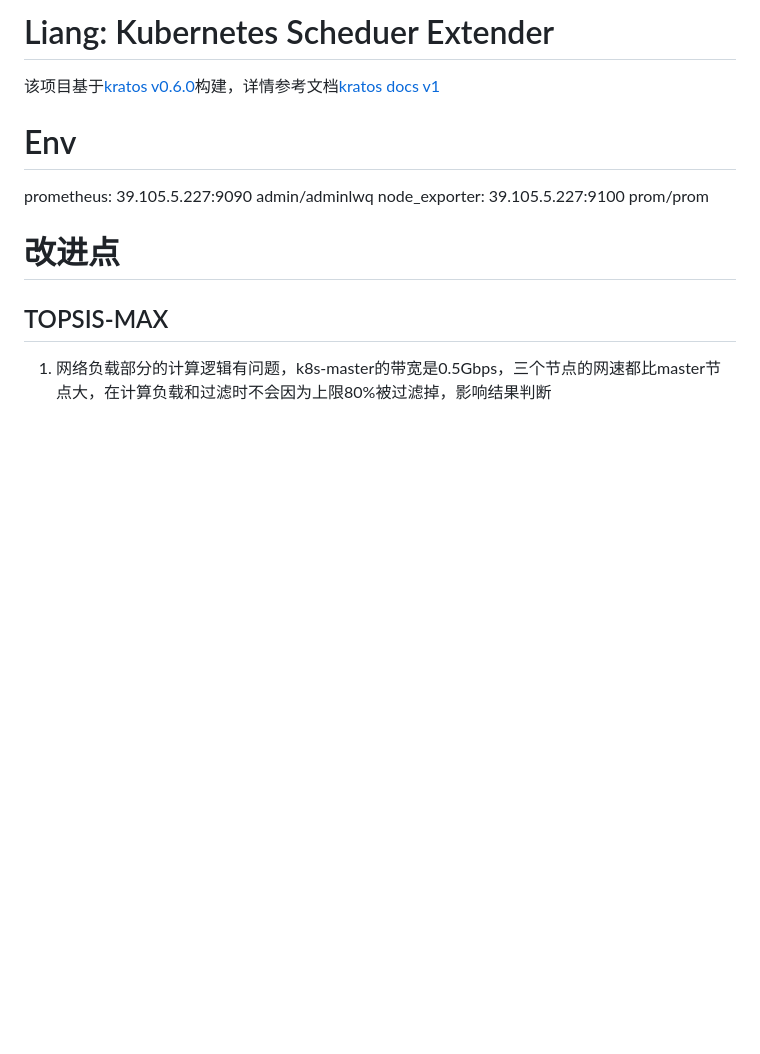
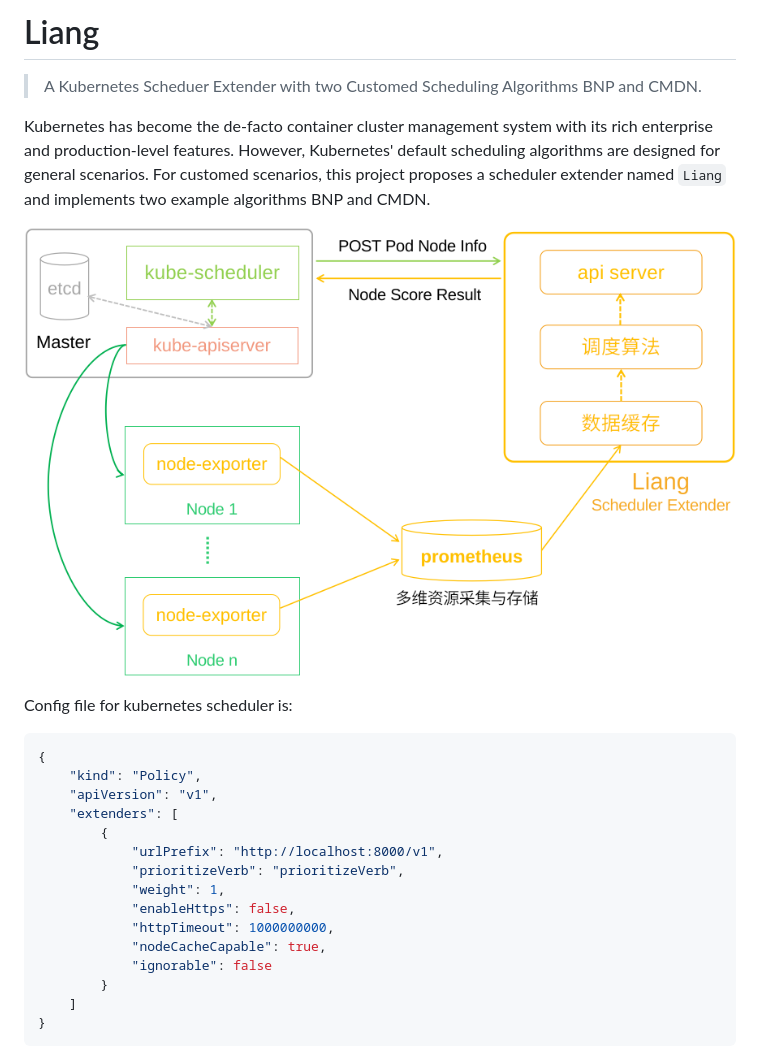
Before and after one commit to alwqx/liang, a Markdown page: README.md, the part around one of its changes. GitHub-like rendering; pictures changed too: assets/images/liang-arc.png (added); blank space fills up the shorter version.

````diff
--- a/README.md
+++ b/README.md
@@ -1,11 +1,26 @@
-# Liang: Kubernetes Scheduer Extender
+# Liang
+>A Kubernetes Scheduer Extender with two Customed Scheduling Algorithms BNP and CMDN.
 
-该项目基于[kratos v0.6.0](https://github.com/go-kratos/kratos/tree/v1.0.0)构建，详情参考文档[kratos docs v1](https://v1.go-kratos.dev/#/kratos-tool)
+Kubernetes has become the de-facto container cluster management system with its rich enterprise and production-level features. However, Kubernetes' default scheduling algorithms are designed for general scenarios. For customed scenarios, this project proposes a scheduler extender named `Liang` and implements two example algorithms BNP and CMDN.
 
-# Env
-prometheus: 39.105.5.227:9090 admin/adminlwq
-node_exporter: 39.105.5.227:9100 prom/prom
+![liang architecture](assets/images/liang-arc.png)
 
-# 改进点
-## TOPSIS-MAX
-1. 网络负载部分的计算逻辑有问题，k8s-master的带宽是0.5Gbps，三个节点的网速都比master节点大，在计算负载和过滤时不会因为上限80%被过滤掉，影响结果判断
+Config file for kubernetes scheduler is:
+```json
+{
+    "kind": "Policy",
+    "apiVersion": "v1",
+    "extenders": [
+        {
+            "urlPrefix": "http://localhost:8000/v1",
+            "prioritizeVerb": "prioritizeVerb",
+            "weight": 1,
+            "enableHttps": false,
+            "httpTimeout": 1000000000,
+            "nodeCacheCapable": true,
+            "ignorable": false
+        }
+    ]
+}
+```
+
````
Also changed, not shown: other parts of README.md (+14 -0 lines), assets/images/bnp-net-by-pods.png (added), assets/images/cmdn-min-cpu-by-pods.png (added), 1 other file.
